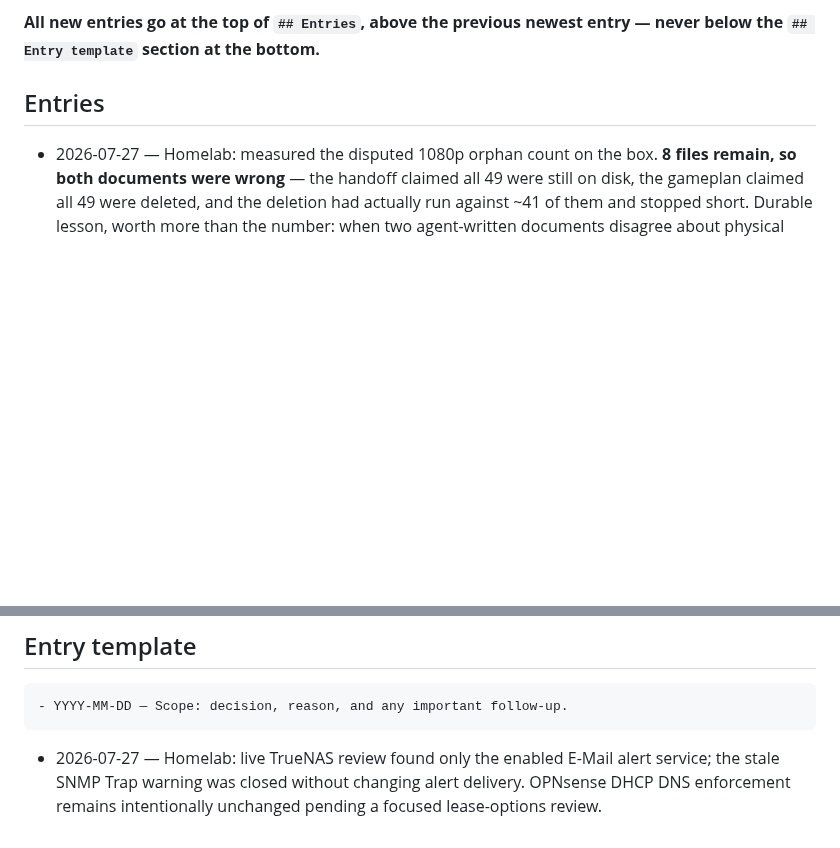
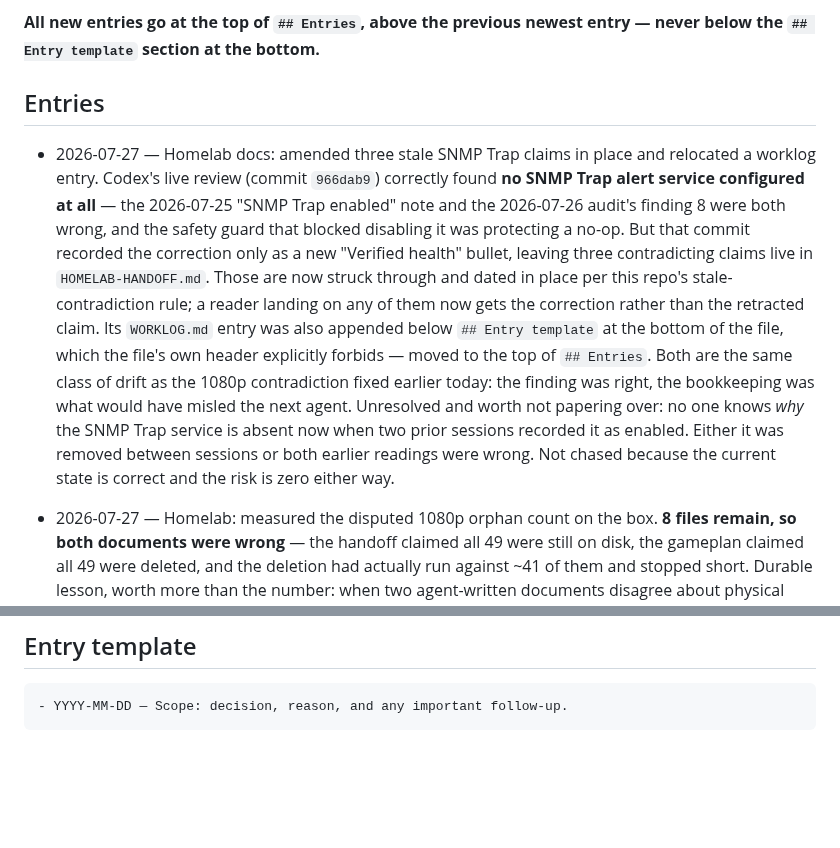
Before and after one commit to welldonestreams/welldonestreams, a Markdown page: WORKLOG.md, 2 parts joined by grey strips. Drawn GitHub-style; blank space fills up the shorter version.

````diff
--- a/WORKLOG.md
+++ b/WORKLOG.md
@@ -8,6 +8,26 @@ commit an entry with the change it describes.
 entry — never below the `## Entry template` section at the bottom.**
 
 ## Entries
+
+- 2026-07-27 — Homelab docs: amended three stale SNMP Trap claims in place and
+  relocated a worklog entry. Codex's live review (commit `966dab9`) correctly
+  found **no SNMP Trap alert service configured at all** — the 2026-07-25
+  "SNMP Trap enabled" note and the 2026-07-26 audit's finding 8 were both
+  wrong, and the safety guard that blocked disabling it was protecting a
+  no-op. But that commit recorded the correction only as a new "Verified
+  health" bullet, leaving three contradicting claims live in
+  `HOMELAB-HANDOFF.md`. Those are now struck through and dated in place per
+  this repo's stale-contradiction rule; a reader landing on any of them now
+  gets the correction rather than the retracted claim. Its `WORKLOG.md` entry
+  was also appended below `## Entry template` at the bottom of the file, which
+  the file's own header explicitly forbids — moved to the top of `## Entries`.
+  Both are the same class of drift as the 1080p contradiction fixed earlier
+  today: the finding was right, the bookkeeping was what would have misled the
+  next agent.
+  Unresolved and worth not papering over: no one knows *why* the SNMP Trap
+  service is absent now when two prior sessions recorded it as enabled. Either
+  it was removed between sessions or both earlier readings were wrong. Not
+  chased because the current state is correct and the risk is zero either way.
 
 - 2026-07-27 — Homelab: measured the disputed 1080p orphan count on the box.
   **8 files remain, so both documents were wrong** — the handoff claimed all
@@ -505,7 +525,3 @@ entry — never below the `## Entry template` section at the bottom.**
 ```text
 - YYYY-MM-DD — Scope: decision, reason, and any important follow-up.
 ```
-- 2026-07-27 — Homelab: live TrueNAS review found only the enabled E-Mail
-  alert service; the stale SNMP Trap warning was closed without changing alert
-  delivery. OPNsense DHCP DNS enforcement remains intentionally unchanged
-  pending a focused lease-options review.
````
Also changed, not shown: HOMELAB-GAMEPLAN.md (+1 -1 lines), HOMELAB-HANDOFF.md (+22 -16 lines).
